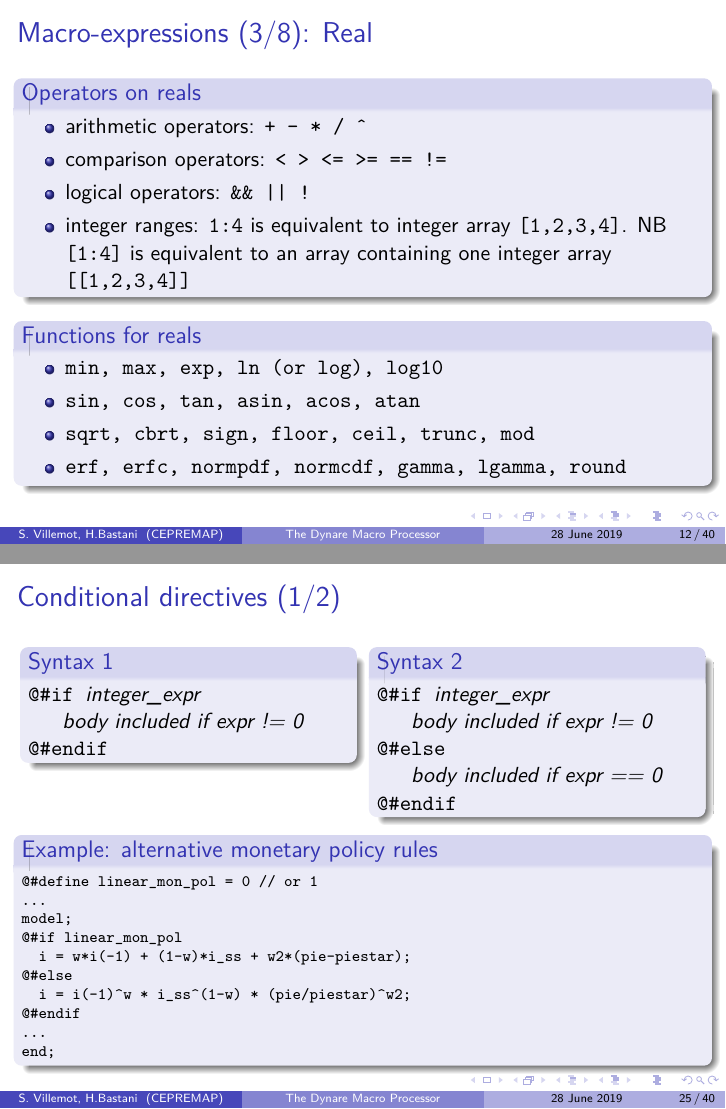
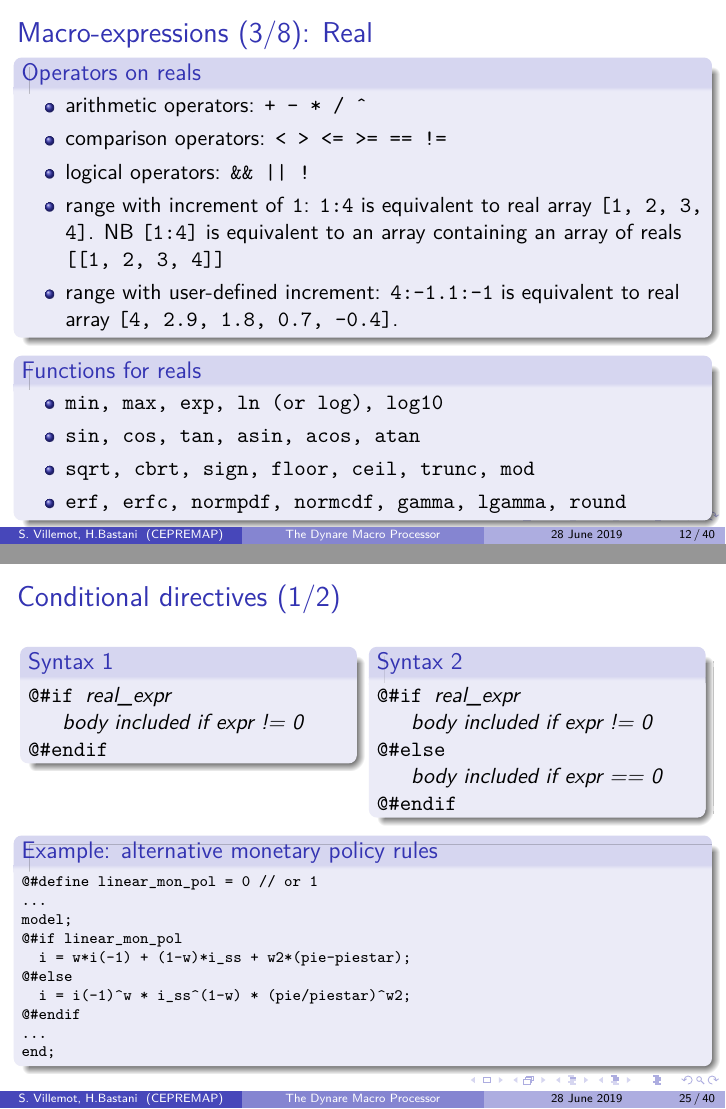
Before and after one commit to EconForge/dynare_preprocessor_pylib, LaTeX slides (doc/macroprocessor/macroprocessor.tex): pages 12 and 25 of 40, joined at a grey line. Compiled offline with pdfLaTeX.

Commit message:
doc: update macro processor doc

```diff
--- a/doc/macroprocessor/macroprocessor.tex
+++ b/doc/macroprocessor/macroprocessor.tex
@@ -192,7 +192,8 @@
     \item arithmetic operators: \texttt{+ - * / \^{}}
     \item comparison operators: \texttt{< > <= >= == !=}
     \item logical operators: \verb+&& || !+
-    \item integer ranges: \texttt{1:4} is equivalent to integer array \texttt{[1,2,3,4]}. NB  \texttt{[1:4]} is equivalent to an array containing one integer array \texttt{[[1,2,3,4]]}
+    \item range with increment of \texttt{1}: \texttt{1:4} is equivalent to real array \texttt{[1, 2, 3, 4]}. NB \texttt{[1:4]} is equivalent to an array containing an array of reals \texttt{[[1, 2, 3, 4]]}
+    \item range with user-defined increment: \texttt{4:-1.1:-1} is equivalent to real array \texttt{[4, 2.9, 1.8, 0.7, -0.4]}.
     \end{itemize}
   \end{block}
 
@@ -433,14 +434,14 @@ end;
   \begin{columns}[T]
     \column{0.47\linewidth}
     \begin{block}{Syntax 1}
-\verb+@#if +\textit{integer\_expr} \\
+\verb+@#if +\textit{real\_expr} \\
 \verb+   +\textit{body included if expr != 0} \\
 \verb+@#endif+
     \end{block}
 
     \column{0.47\linewidth}
     \begin{block}{Syntax 2}
-\verb+@#if +\textit{integer\_expr} \\
+\verb+@#if +\textit{real\_expr} \\
 \verb+   +\textit{body included if expr != 0} \\
 \verb+@#else+ \\
 \verb+   +\textit{body included if expr == 0} \\
```
Also changed, not shown: doc/macroprocessor/macroprocessor.tex (4 more changed lines).
